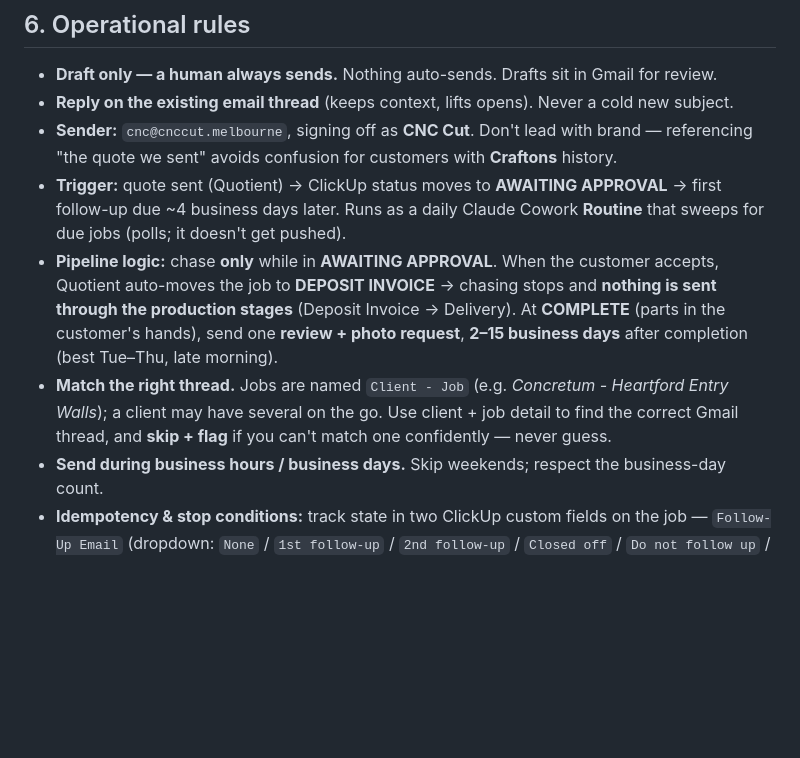
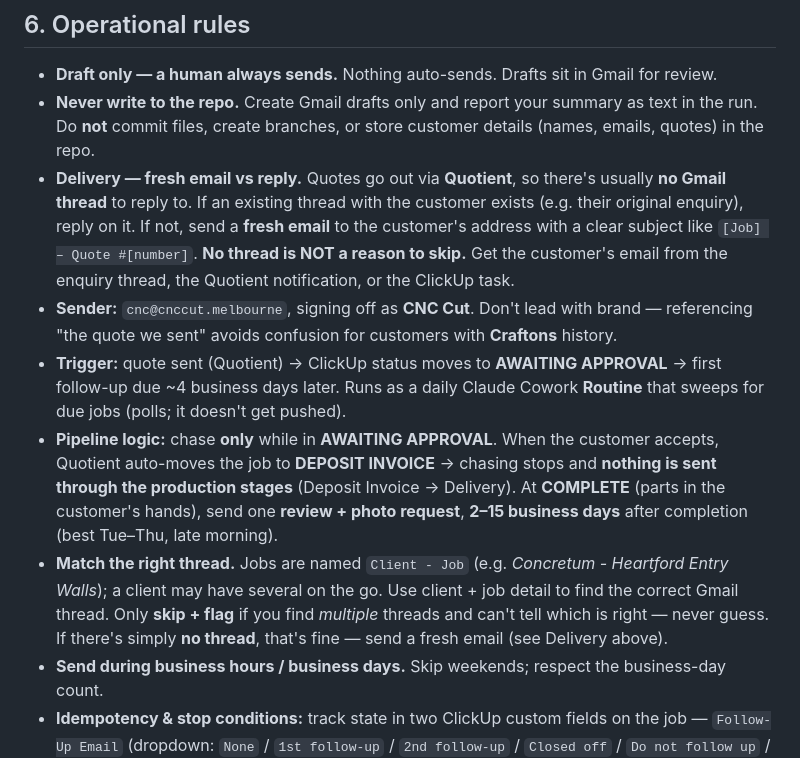
Before and after one commit to leepatt/marketing, a Markdown page: followups/followup-rules.md, the part around the change. Rendered like a GitHub page; blank space fills up the shorter version.

```diff
--- a/followups/followup-rules.md
+++ b/followups/followup-rules.md
@@ -106,7 +106,14 @@ Friday only; never count weekends.** (e.g. the first touch is 4 business days af
 ## 6. Operational rules
 
 - **Draft only — a human always sends.** Nothing auto-sends. Drafts sit in Gmail for review.
-- **Reply on the existing email thread** (keeps context, lifts opens). Never a cold new subject.
+- **Never write to the repo.** Create Gmail drafts only and report your summary as text in the run.
+  Do **not** commit files, create branches, or store customer details (names, emails, quotes) in the
+  repo.
+- **Delivery — fresh email vs reply.** Quotes go out via **Quotient**, so there's usually **no Gmail
+  thread** to reply to. If an existing thread with the customer exists (e.g. their original enquiry),
+  reply on it. If not, send a **fresh email** to the customer's address with a clear subject like
+  `[Job] – Quote #[number]`. **No thread is NOT a reason to skip.** Get the customer's email from the
+  enquiry thread, the Quotient notification, or the ClickUp task.
 - **Sender:** `cnc@cnccut.melbourne`, signing off as **CNC Cut**. Don't lead with brand — referencing
   "the quote we sent" avoids confusion for customers with **Craftons** history.
 - **Trigger:** quote sent (Quotient) → ClickUp status moves to **AWAITING APPROVAL** → first
@@ -119,7 +126,8 @@ Friday only; never count weekends.** (e.g. the first touch is 4 business days af
   late morning).
 - **Match the right thread.** Jobs are named `Client - Job` (e.g. *Concretum - Heartford Entry
   Walls*); a client may have several on the go. Use client + job detail to find the correct Gmail
-  thread, and **skip + flag** if you can't match one confidently — never guess.
+  thread. Only **skip + flag** if you find *multiple* threads and can't tell which is right — never
+  guess. If there's simply **no thread**, that's fine — send a fresh email (see Delivery above).
 - **Send during business hours / business days.** Skip weekends; respect the business-day count.
 - **Idempotency & stop conditions:** track state in two ClickUp custom fields on the job —
   `Follow-Up Email` (dropdown: `None` / `1st follow-up` / `2nd follow-up` / `Closed off` / `Do not follow up`
```
Also changed, not shown: followups/routine-prompts.md (+12 -7 lines).
